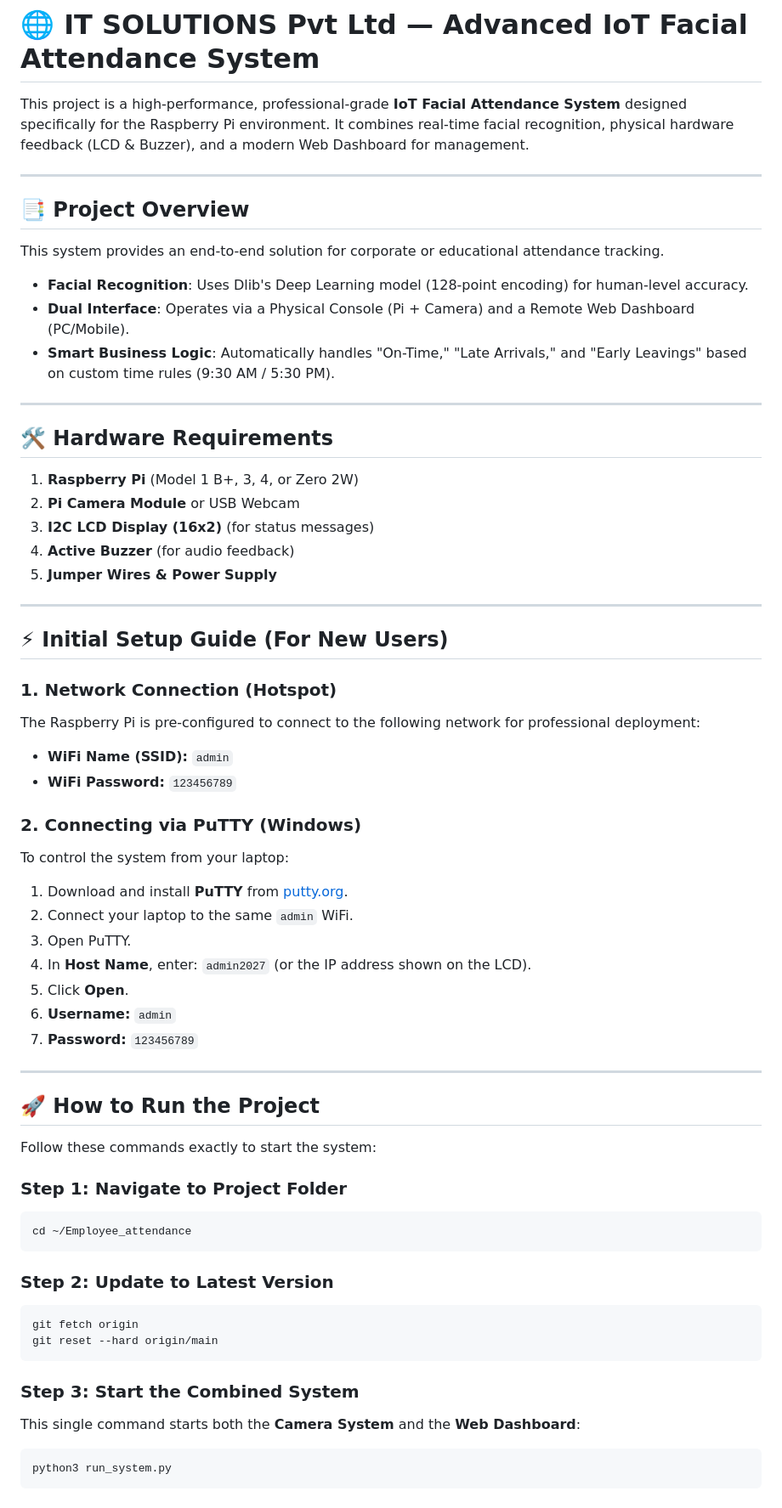
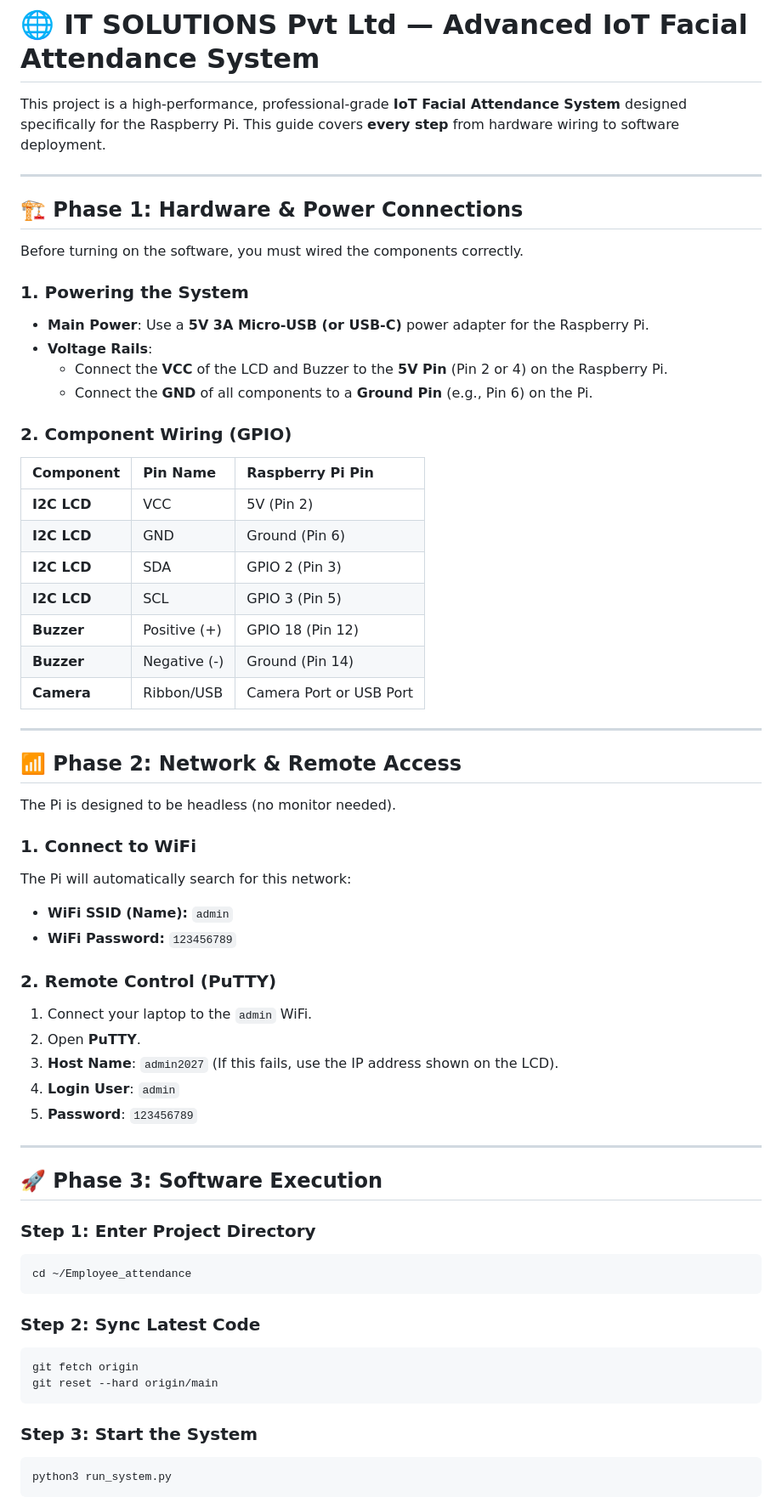
Before and after one commit to rushirakhe2027/Employee_attendance, a Markdown page: README.md, the part around one of its changes. Shown at 85% size. Drawn GitHub-style.

Commit message:
Documentation: Complete end-to-end guide including hardware wiring and power setup

````diff
--- a/README.md
+++ b/README.md
@@ -1,72 +1,71 @@
 # 🌐 IT SOLUTIONS Pvt Ltd — Advanced IoT Facial Attendance System
 
-This project is a high-performance, professional-grade **IoT Facial Attendance System** designed specifically for the Raspberry Pi environment. It combines real-time facial recognition, physical hardware feedback (LCD & Buzzer), and a modern Web Dashboard for management.
+This project is a high-performance, professional-grade **IoT Facial Attendance System** designed specifically for the Raspberry Pi. This guide covers **every step** from hardware wiring to software deployment.
 
 ---
 
-## 📑 Project Overview
+## 🏗️ Phase 1: Hardware & Power Connections
 
-This system provides an end-to-end solution for corporate or educational attendance tracking.
+Before turning on the software, you must wired the components correctly.
 
-- **Facial Recognition**: Uses Dlib's Deep Learning model (128-point encoding) for human-level accuracy.
-- **Dual Interface**: Operates via a Physical Console (Pi + Camera) and a Remote Web Dashboard (PC/Mobile).
-- **Smart Business Logic**: Automatically handles "On-Time," "Late Arrivals," and "Early Leavings" based on custom time rules (9:30 AM / 5:30 PM).
+### 1. Powering the System
+
+- **Main Power**: Use a **5V 3A Micro-USB (or USB-C)** power adapter for the Raspberry Pi.
+- **Voltage Rails**:
+  - Connect the **VCC** of the LCD and Buzzer to the **5V Pin** (Pin 2 or 4) on the Raspberry Pi.
+  - Connect the **GND** of all components to a **Ground Pin** (e.g., Pin 6) on the Pi.
+
+### 2. Component Wiring (GPIO)
+
+| Component   | Pin Name     | Raspberry Pi Pin        |
+| :---------- | :----------- | :---------------------- |
+| **I2C LCD** | VCC          | 5V (Pin 2)              |
+| **I2C LCD** | GND          | Ground (Pin 6)          |
+| **I2C LCD** | SDA          | GPIO 2 (Pin 3)          |
+| **I2C LCD** | SCL          | GPIO 3 (Pin 5)          |
+| **Buzzer**  | Positive (+) | GPIO 18 (Pin 12)        |
+| **Buzzer**  | Negative (-) | Ground (Pin 14)         |
+| **Camera**  | Ribbon/USB   | Camera Port or USB Port |
 
 ---
 
-## 🛠️ Hardware Requirements
+## 📶 Phase 2: Network & Remote Access
 
-1.  **Raspberry Pi** (Model 1 B+, 3, 4, or Zero 2W)
-2.  **Pi Camera Module** or USB Webcam
-3.  **I2C LCD Display (16x2)** (for status messages)
-4.  **Active Buzzer** (for audio feedback)
-5.  **Jumper Wires & Power Supply**
+The Pi is designed to be headless (no monitor needed).
+
+### 1. Connect to WiFi
+
+The Pi will automatically search for this network:
+
+- **WiFi SSID (Name):** `admin`
+- **WiFi Password:** `123456789`
+
+### 2. Remote Control (PuTTY)
+
+1.  Connect your laptop to the `admin` WiFi.
+2.  Open **PuTTY**.
+3.  **Host Name**: `admin2027` (If this fails, use the IP address shown on the LCD).
+4.  **Login User**: `admin`
+5.  **Password**: `123456789`
 
 ---
 
-## ⚡ Initial Setup Guide (For New Users)
+## 🚀 Phase 3: Software Execution
 
-### 1. Network Connection (Hotspot)
-
-The Raspberry Pi is pre-configured to connect to the following network for professional deployment:
-
-- **WiFi Name (SSID):** `admin`
-- **WiFi Password:** `123456789`
-
-### 2. Connecting via PuTTY (Windows)
-
-To control the system from your laptop:
-
-1.  Download and install **PuTTY** from [putty.org](https://www.putty.org/).
-2.  Connect your laptop to the same `admin` WiFi.
-3.  Open PuTTY.
-4.  In **Host Name**, enter: `admin2027` (or the IP address shown on the LCD).
-5.  Click **Open**.
-6.  **Username:** `admin`
-7.  **Password:** `123456789`
-
----
-
-## 🚀 How to Run the Project
-
-Follow these commands exactly to start the system:
-
-### Step 1: Navigate to Project Folder
+### Step 1: Enter Project Directory
 
 ```bash
 cd ~/Employee_attendance
 ```
 
-### Step 2: Update to Latest Version
+### Step 2: Sync Latest Code
 
 ```bash
 git fetch origin
 git reset --hard origin/main
 ```
 
-### Step 3: Start the Combined System
-
-This single command starts both the **Camera System** and the **Web Dashboard**:
+### Step 3: Start the System
 
 ```bash
 python3 run_system.py
````
Also changed, not shown: other parts of README.md (+34 -29 lines).
